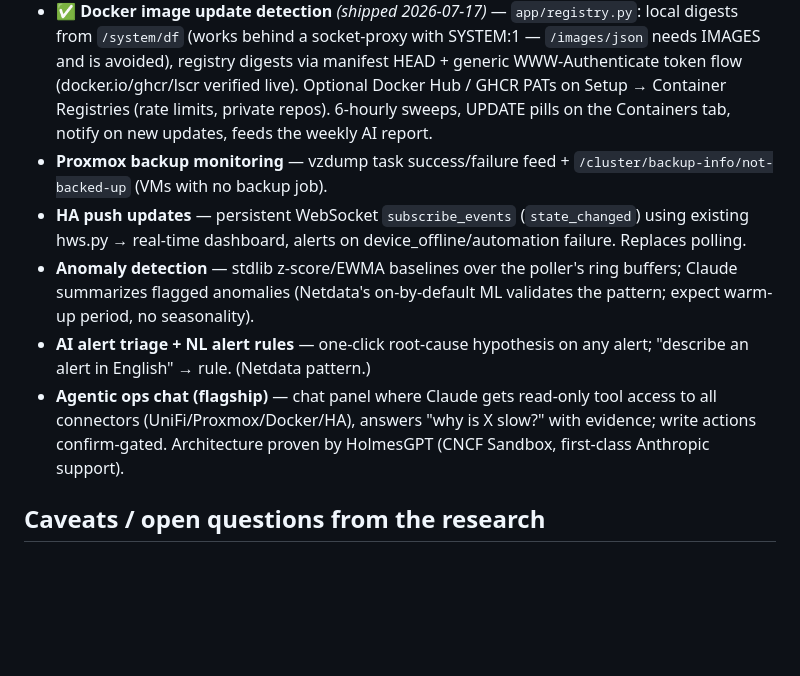
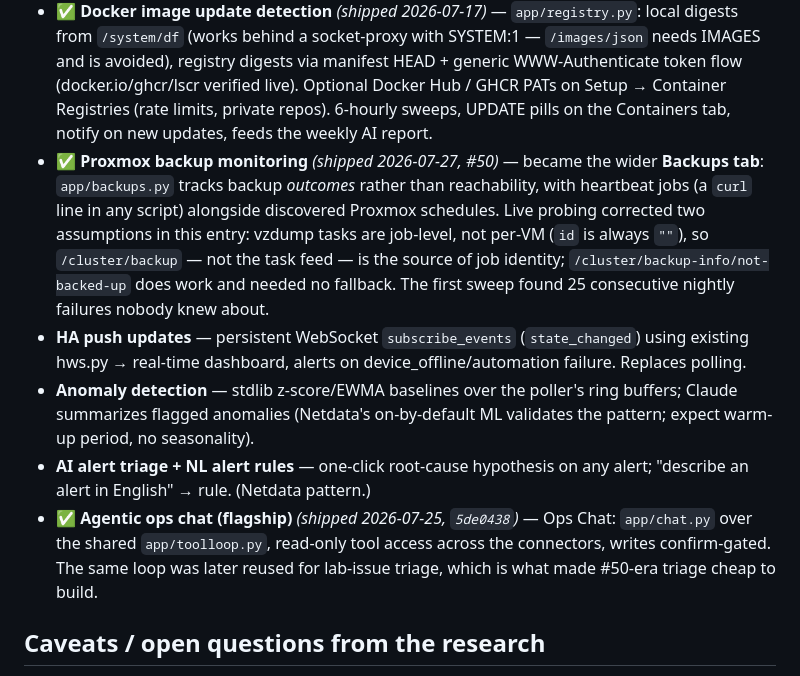
Before and after one commit to xpenno255/claudeos, a Markdown page: ROADMAP.md, the part around the change. Rendered like a GitHub page; blank space fills up the shorter version.

Commit message:
docs: mark two roadmap items that were already shipped
ROADMAP.md still listed as backlog two things that are running in production,
which makes the file misleading in the direction that matters — it understates
what exists, so the next planning pass would have proposed building them again.

Proxmox backup monitoring shipped today as #50, and grew in the process: it
became the Backups tab, tracking outcomes rather than reachability, with
heartbeat jobs alongside discovered Proxmox schedules. The entry's own
technical assumptions were wrong and are corrected in place rather than left
to mislead — vzdump tasks are job-level, not per-VM, so /cluster/backup is the
source of job identity, and the not-backed-up endpoint needed no fallback.

Agentic ops chat, the flagship item, shipped on 2026-07-25 in 5de0438. Its
tool loop was later extracted and reused for lab-issue triage, which is worth
recording because it is why triage was cheap to build.

Left alone deliberately: WAN speed-test tracker, HA push updates, anomaly
detection, and AI alert triage + NL alert rules are all genuinely still open.

Co-Authored-By: Claude Opus 5 (1M context) <noreply@anthropic.com>

```diff
--- a/ROADMAP.md
+++ b/ROADMAP.md
@@ -54,8 +54,14 @@ caveats noted at the bottom.
   GHCR PATs on Setup → Container Registries (rate limits, private repos).
   6-hourly sweeps, UPDATE pills on the Containers tab, notify on new
   updates, feeds the weekly AI report.
-- **Proxmox backup monitoring** — vzdump task success/failure feed +
-  `/cluster/backup-info/not-backed-up` (VMs with no backup job).
+- ✅ **Proxmox backup monitoring** *(shipped 2026-07-27, #50)* — became the
+  wider **Backups tab**: `app/backups.py` tracks backup *outcomes* rather than
+  reachability, with heartbeat jobs (a `curl` line in any script) alongside
+  discovered Proxmox schedules. Live probing corrected two assumptions in this
+  entry: vzdump tasks are job-level, not per-VM (`id` is always `""`), so
+  `/cluster/backup` — not the task feed — is the source of job identity;
+  `/cluster/backup-info/not-backed-up` does work and needed no fallback.
+  The first sweep found 25 consecutive nightly failures nobody knew about.
 - **HA push updates** — persistent WebSocket `subscribe_events`
   (`state_changed`) using existing hws.py → real-time dashboard, alerts on
   device_offline/automation failure. Replaces polling.
@@ -64,10 +70,10 @@ caveats noted at the bottom.
   ML validates the pattern; expect warm-up period, no seasonality).
 - **AI alert triage + NL alert rules** — one-click root-cause hypothesis on
   any alert; "describe an alert in English" → rule. (Netdata pattern.)
-- **Agentic ops chat (flagship)** — chat panel where Claude gets read-only
-  tool access to all connectors (UniFi/Proxmox/Docker/HA), answers
-  "why is X slow?" with evidence; write actions confirm-gated. Architecture
-  proven by HolmesGPT (CNCF Sandbox, first-class Anthropic support).
+- ✅ **Agentic ops chat (flagship)** *(shipped 2026-07-25, `5de0438`)* — Ops
+  Chat: `app/chat.py` over the shared `app/toolloop.py`, read-only tool access
+  across the connectors, writes confirm-gated. The same loop was later reused
+  for lab-issue triage, which is what made #50-era triage cheap to build.
 
 ## Caveats / open questions from the research
 
```
